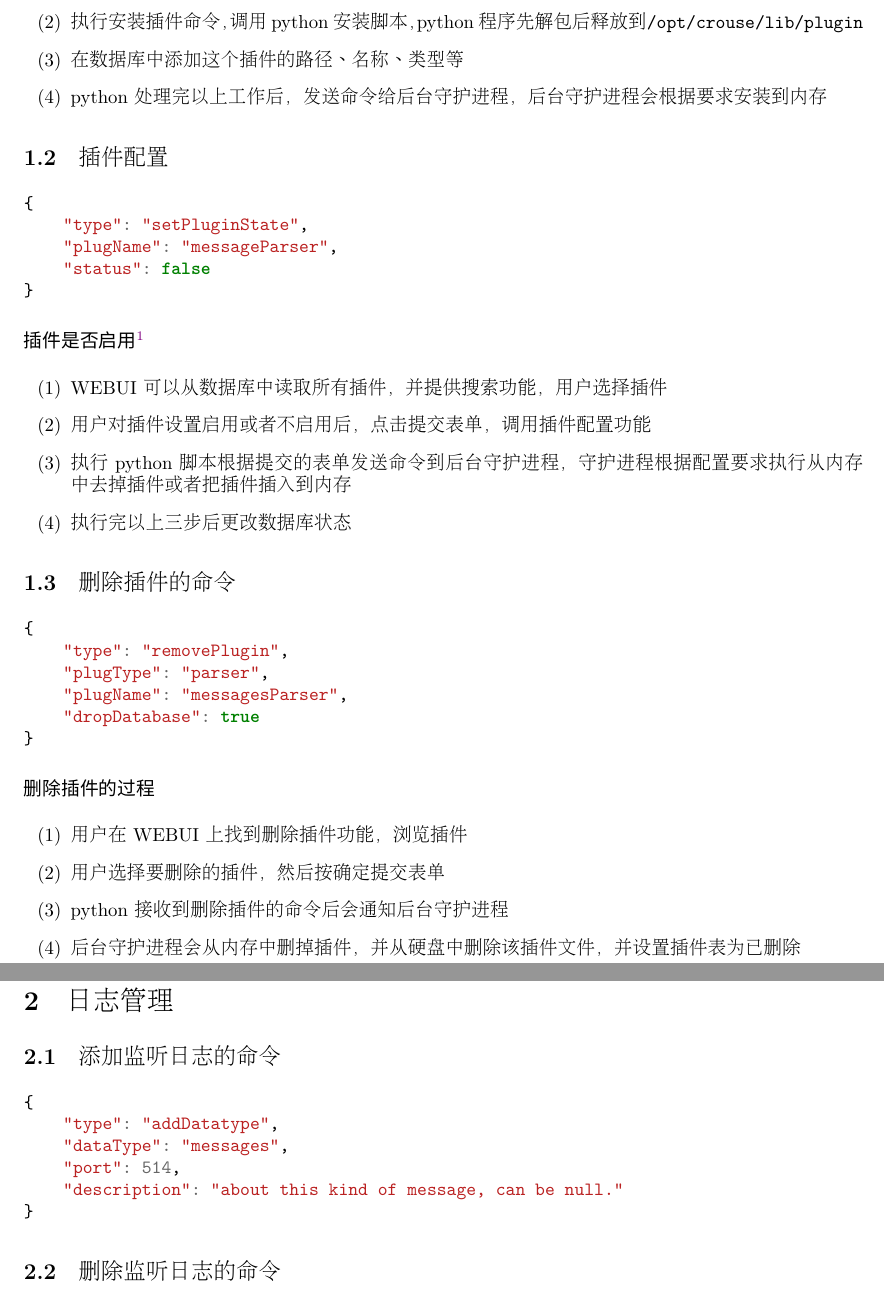
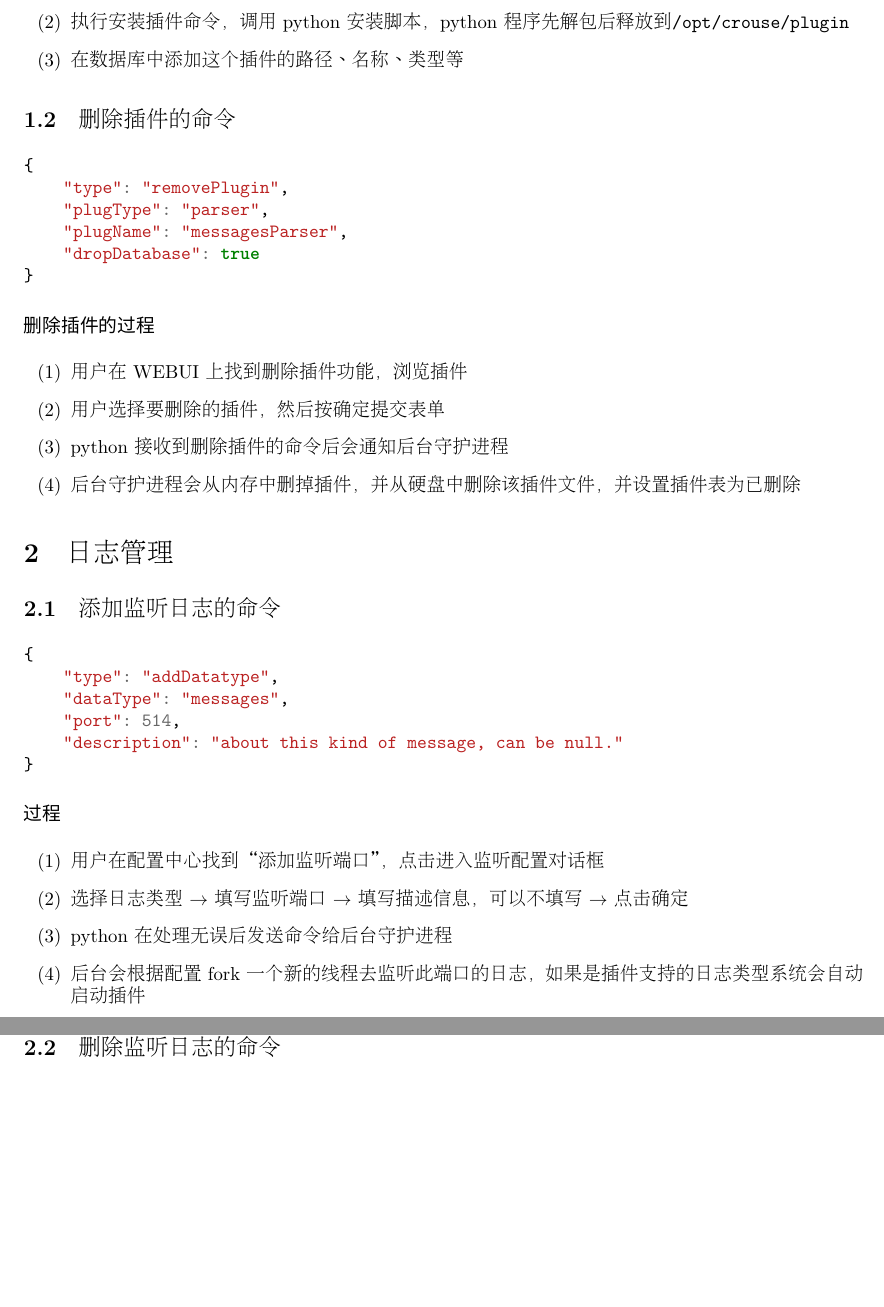
Before and after one commit to crouse/papers, a LaTeX document (design-tex/jsonAPI.tex): two parts of pages 2 and 3 of 5, joined at a grey line, cut so that both start at the same text, the shorter picture padded with empty space. Compiled offline with XeLaTeX; a missing font is replaced by an installed copy or a similar font; a LaTeX package or settings file that is missing is left out.

Commit message:
update design directory

```diff
--- a/design-tex/jsonAPI.tex
+++ b/design-tex/jsonAPI.tex
@@ -42,26 +42,8 @@
 \textsf{安装插件的过程}
 \begin{itemize}
 \item[(1)] 在WEBUI端先上传插件，上传至\dirname{/tmp/plugin/}
-\item[(2)] 执行安装插件命令，调用python安装脚本，python程序先解包后释放到\dirname{/opt/crouse/lib/plugin}
+\item[(2)] 执行安装插件命令，调用python安装脚本，python程序先解包后释放到\dirname{/opt/crouse/plugin}
 \item[(3)] 在数据库中添加这个插件的路径、名称、类型等
-\item[(4)] python处理完以上工作后，发送命令给后台守护进程，后台守护进程会根据要求安装到内存
-\end{itemize}
-
-\subsection{插件配置}
-\begin{minted}{js}
-{
-    "type": "setPluginState",
-    "plugName": "messageParser",
-    "status": false
-}
-\end{minted}
-\textsf{插件是否启用}\footnote{默认的情况下插件在安装后会直接启用，此功能提供使插件启用或者不启用}
-\begin{itemize}
-\item[(1)] WEBUI 可以从数据库中读取所有插件，并提供搜索功能，用户选择插件
-\item[(2)] 用户对插件设置启用或者不启用后，点击提交表单，调用插件配置功能
-\item[(3)] 执行python脚本根据提交的表单发送命令到后台守护进程，守护进程根据配置要求执行从内存中去掉插件或者
-把插件插入到内存
-\item[(4)] 执行完以上三步后更改数据库状态
 \end{itemize}
 
 \subsection{删除插件的命令}
@@ -93,6 +75,14 @@
     "description": "about this kind of message, can be null."
 }
 \end{minted}
+\textsf{过程}
+\begin{itemize}
+\item[(1)] 用户在配置中心找到“添加监听端口”，点击进入监听配置对话框
+\item[(2)] 选择日志类型$\rightarrow$填写监听端口$\rightarrow$填写描述信息，可以不填写$\rightarrow$点击确定
+\item[(3)] python 在处理无误后发送命令给后台守护进程
+\item[(4)] 后台会根据配置fork一个新的线程去监听此端口的日志，如果是插件支持的日志类型系统会自动启动插件
+\end{itemize}
+
 
 \subsection{删除监听日志的命令}
 \begin{minted}{js}
```
Also changed, not shown: design-tex/0mq.pdf, design-tex/jsonAPI.pdf.
